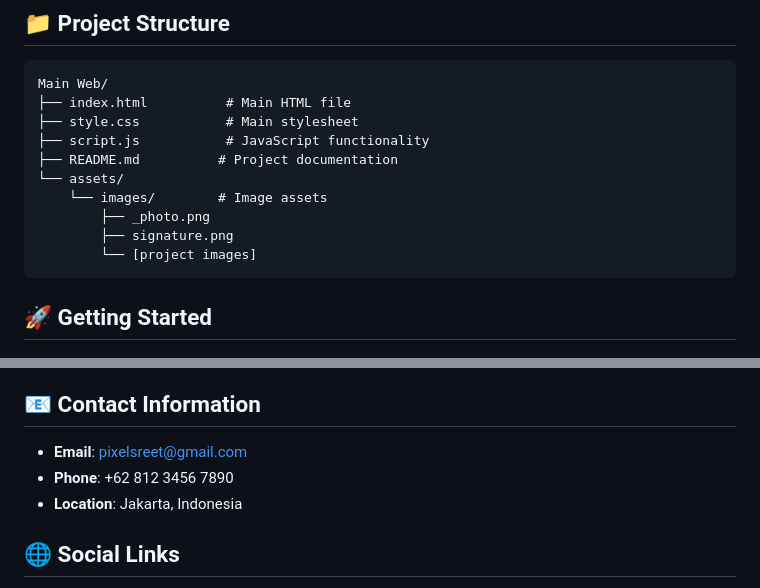
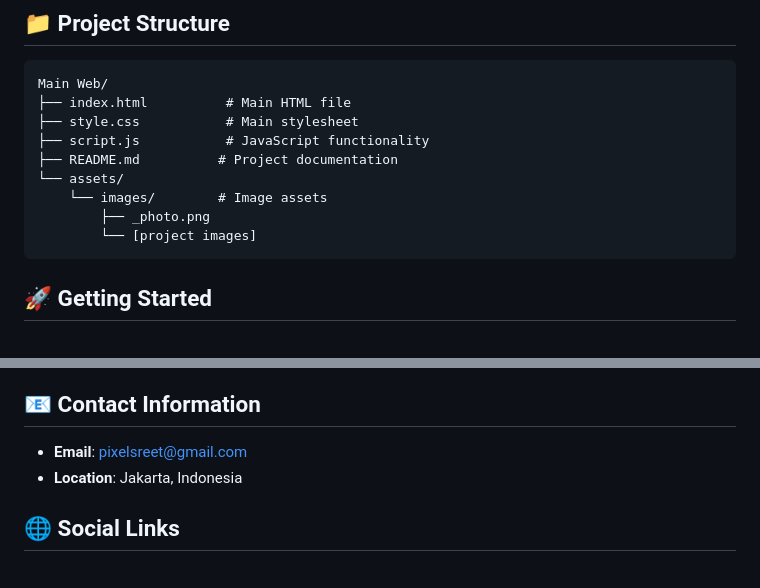
Before and after one commit to Hafizhvito/Personal-Web, a Markdown page: README.md, 2 parts joined by grey strips. Rendered like a GitHub page.

````diff
--- a/README.md
+++ b/README.md
@@ -45,7 +45,6 @@ Main Web/
 └── assets/
     └── images/        # Image assets
         ├── _photo.png
-        ├── signature.png
         └── [project images]
 ```
 
@@ -125,7 +124,6 @@ const projectsData = [
 ## 📧 Contact Information
 
 - **Email**: [pixelsreet@gmail.com](mailto:pixelsreet@gmail.com)
-- **Phone**: +62 812 3456 7890
 - **Location**: Jakarta, Indonesia
 
 ## 🌐 Social Links
````
